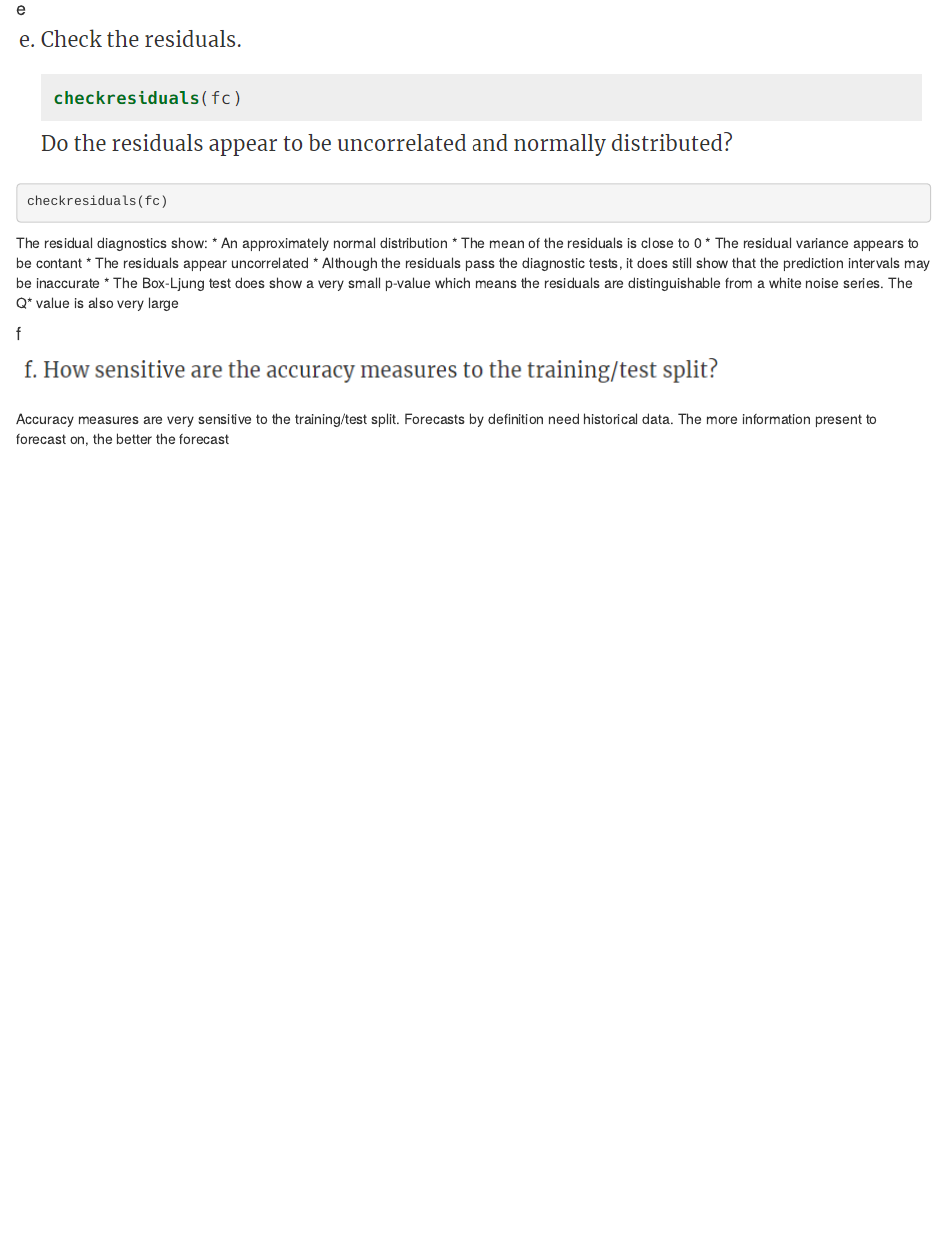
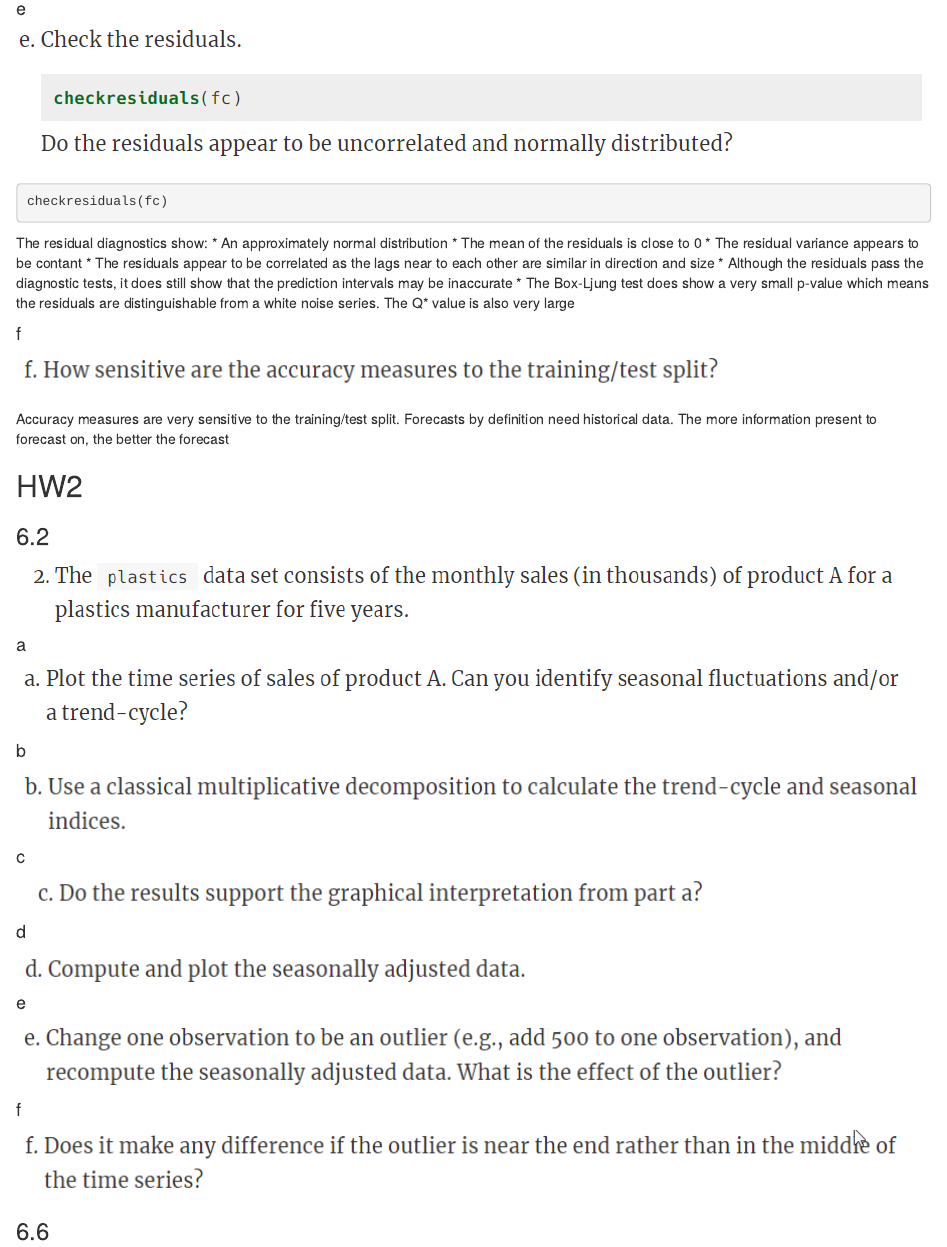
Before and after one commit to ncooper76/data624, an R Markdown document (data624-ha.Rmd): the page in a window 1100 px wide, from 4690 px down. Rendered offline with R 4.5, knitr and Pandoc, with nearby package versions; the code chunks are not run, so their results and figures are left out; drawn as R Markdown's standard HTML page in place of the format the file asks for.

Commit message:
Week2 Setup

```diff
--- a/data624-ha.Rmd
+++ b/data624-ha.Rmd
@@ -262,7 +262,7 @@ The residual diagnostics show:
 * An approximately normal distribution
 * The mean of the residuals is close to 0
 * The residual variance appears to be contant
-* The residuals appear uncorrelated
+* The residuals appear to be correlated as the lags near to each other are similar in direction and size
 * Although the residuals pass the diagnostic tests, it does still show that the prediction intervals may be inaccurate
 * The Box-Ljung test does show a very small p-value which means the residuals are distinguishable from a white noise series. The Q* value is also very large
 
@@ -271,3 +271,39 @@ The residual diagnostics show:
 
 
 Accuracy measures are very sensitive to the training/test split. Forecasts by definition need historical data. The more information present to forecast on, the better the forecast
+
+
+## HW2
+
+### 6.2
+![](./week2/6.2.png)
+
+
+
+#### a
+![](./week2/6.2a.png)
+
+
+
+#### b
+![](./week2/6.2b.png)
+
+
+#### c
+![](./week2/6.2c.png)
+
+
+#### d
+![](./week2/6.2d.png)
+
+
+#### e
+![](./week2/6.2e.png)
+
+
+#### f
+![](./week2/6.2f.png)
+
+
+
+### 6.6
```
Also changed, not shown: week2/6.2.png (added), week2/6.2a.png (added), week2/6.2b.png (added), week2/6.2c.png (added), week2/6.2d.png (added), week2/6.2e.png (added), week2/6.2f.png (added), week2/6.6.png (added), week2/6.6a.png (added), week2/6.6b.png (added), week2/6.6c.png (added), week2/6.6d.png (added), week2/6.6e.png (added), week2/6.6f.png (added), 1 more files.
